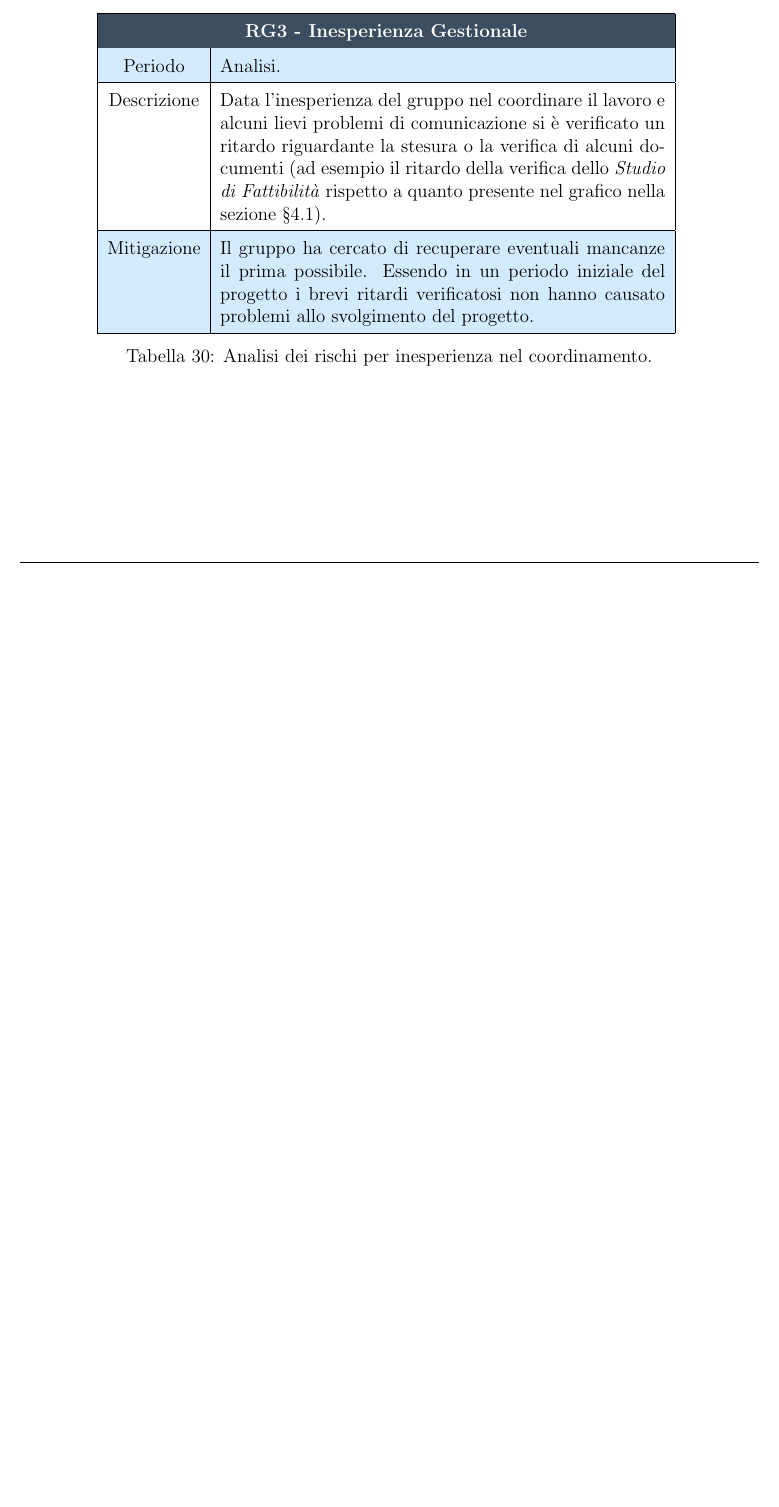
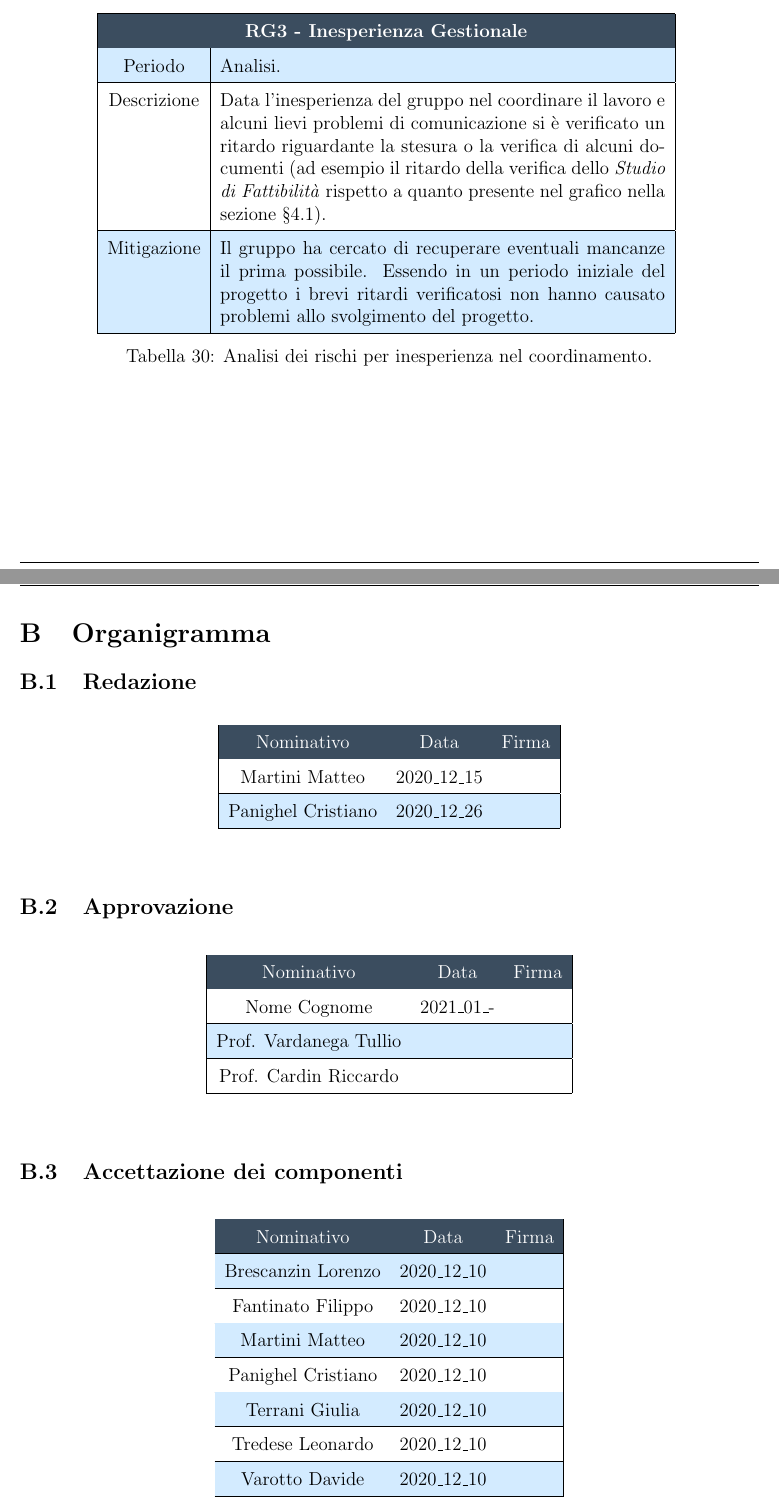
Before and after one commit to NotOnlyStudents/Documentazione, a LaTeX document (DocumentiPubblici/PianoDiProgetto/PianoDiProgetto_v0.2.2.tex, which reads DocumentiPubblici/PianoDiProgetto/Sezioni/Organigramma.tex): part of page 50 of 50 before the commit and two parts of pages 50 and 51 of 52 after it, the two joined at a grey line, cut so that both start at the same text, the shorter picture padded with empty space. Compiled offline with pdfLaTeX.

Commit message:
Aggiunto Organigramma
Aggiunta sezione relativa all'organigramma

```diff
--- /dev/null
+++ b/DocumentiPubblici/PianoDiProgetto/Sezioni/Organigramma.tex
@@ -0,0 +1,43 @@
+\section{Organigramma}
+\label{organigramma}
+
+\subsection{Redazione}
+\begin{table}[H]
+	\begin{center}
+		\begin{tabular}{|c c c|}
+			\rowcolor{darkblue}
+			\textcolor{white}{Nominativo} 	& \textcolor{white}{Data} 	& \textcolor{white}{Firma} \\ \hline
+							\MM 			&		2020\_12\_15		& \\ \hline
+							\PC				&		2020\_12\_26		& \\ \hline
+		\end{tabular}
+	\end{center}
+\end{table}
+
+\subsection{Approvazione}
+\begin{table}[H]
+	\begin{center}
+		\begin{tabular}{|c c c|}
+			\rowcolor{darkblue}
+			\textcolor{white}{Nominativo} 	& \textcolor{white}{Data} 	& \textcolor{white}{Firma} \\ \hline
+							Nome Cognome	&		2021\_01\_-			& \\ \hline
+							\VT 			&							& \\ \hline
+							\CR				&							& \\ \hline
+		\end{tabular}
+	\end{center}
+\end{table}
+
+\subsection{Accettazione dei componenti}
+\begin{table}[H]
+	\begin{center}
+		\begin{tabular}{|c c c|}
+			\rowcolor{darkblue}
+			\textcolor{white}{Nominativo} 	& \textcolor{white}{Data} 	& \textcolor{white}{Firma} \\ \hline
+							\BL 			&		2020\_12\_10			&\\ \hline
+							\FF				&		2020\_12\_10			&\\ \hline
+							\MM 			&		2020\_12\_10			&\\ \hline
+							\PC 			&		2020\_12\_10			&\\ \hline
+							\TG 			&		2020\_12\_10			&\\ \hline
+							\TL 			&		2020\_12\_10			&\\ \hline
+							\VD 			&		2020\_12\_10			&\\ \hline
+		\end{tabular}
+	\end{center}
@@ -0,0 +61,2 @@
+\end{table}
+\end{document}
```
Also changed, not shown: DocumentiPubblici/PianoDiProgetto/PianoDiProgetto_v0.2.2.tex (renamed from DocumentiPubblici/PianoDiProgetto/PianoDiProgetto_v0.2.1.tex, +3 -0 lines), DocumentiPubblici/PianoDiProgetto/Sezioni/AttualizzazioneDeiRischi.tex (+1 -0 lines), DocumentiPubblici/PianoDiProgetto/Sezioni/RegistroModifiche.tex (+2 -0 lines), DocumentiPubblici/PianoDiProgetto/Sezioni/Organigramma.tex (17 more changed lines).
